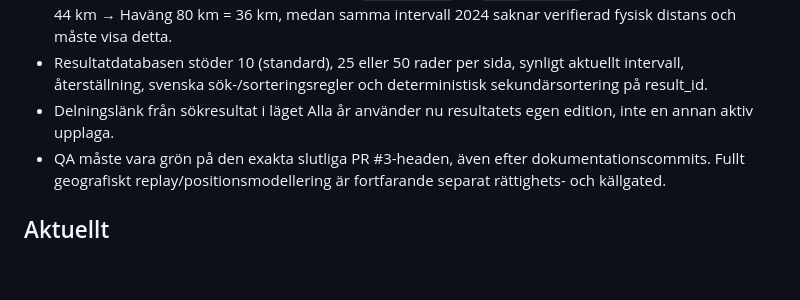
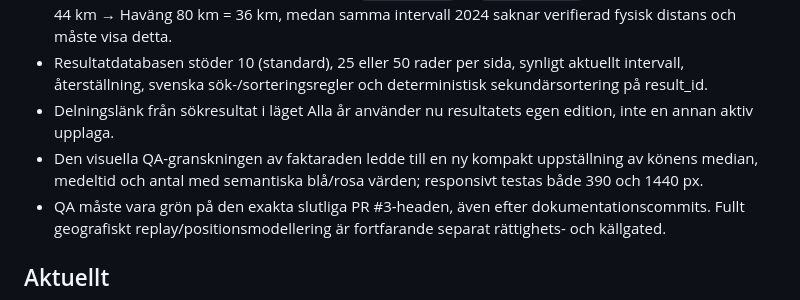
Before and after one commit to Stayinhealthyrunning/gax100-analys, a Markdown page: PROJECT_STATE.md, the part around the change. GitHub-like rendering; blank space fills up the shorter version.

Commit message:
docs: record visual QA fix for readable gender statistics and final test evidence scope

```diff
--- a/PROJECT_STATE.md
+++ b/PROJECT_STATE.md
@@ -19,6 +19,7 @@ Detta avsnitt beskriver **en separat granskningsbranch**, `audit/gax100-plan-pre
 - Verifierade checkpointavstånd bevaras från `web/plan.js` till `web/field.js`. Exempel: 2023 Magleberg 44 km → Haväng 80 km = 36 km, medan samma intervall 2024 saknar verifierad fysisk distans och måste visa detta.
 - Resultatdatabasen stöder 10 (standard), 25 eller 50 rader per sida, synligt aktuellt intervall, återställning, svenska sök-/sorteringsregler och deterministisk sekundärsortering på result_id.
 - Delningslänk från sökresultat i läget Alla år använder nu resultatets egen edition, inte en annan aktiv upplaga.
+- Den visuella QA-granskningen av faktaraden ledde till en ny kompakt uppställning av könens median, medeltid och antal med semantiska blå/rosa värden; responsivt testas både 390 och 1440 px.
 - QA måste vara grön på den exakta slutliga PR #3-headen, även efter dokumentationscommits. Fullt geografiskt replay/positionsmodellering är fortfarande separat rättighets- och källgated.
 
 ## Aktuellt
```
